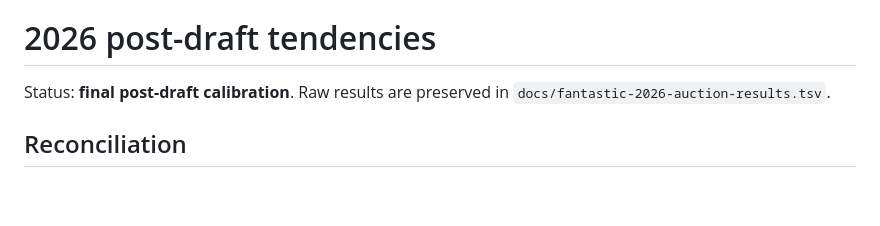
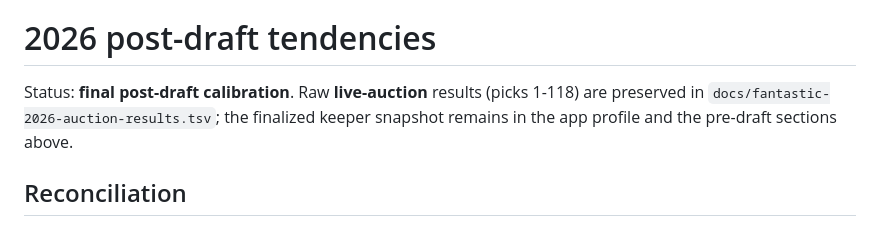
Before and after one commit to hkeseyan/aeo-draft-lab, a Markdown page: docs/FANTASTIC_2026.md, the part around the change. GitHub-like rendering; blank space fills up the shorter version.

Commit message:
Clarify Fantastic raw auction history scope

```diff
--- a/docs/FANTASTIC_2026.md
+++ b/docs/FANTASTIC_2026.md
@@ -57,7 +57,7 @@ On first load, all finalized keepers are assigned automatically. When the app en
 
 # 2026 post-draft tendencies
 
-Status: **final post-draft calibration**. Raw results are preserved in `docs/fantastic-2026-auction-results.tsv`.
+Status: **final post-draft calibration**. Raw **live-auction** results (picks 1-118) are preserved in `docs/fantastic-2026-auction-results.tsv`; the finalized keeper snapshot remains in the app profile and the pre-draft sections above.
 
 ## Reconciliation
 
```
